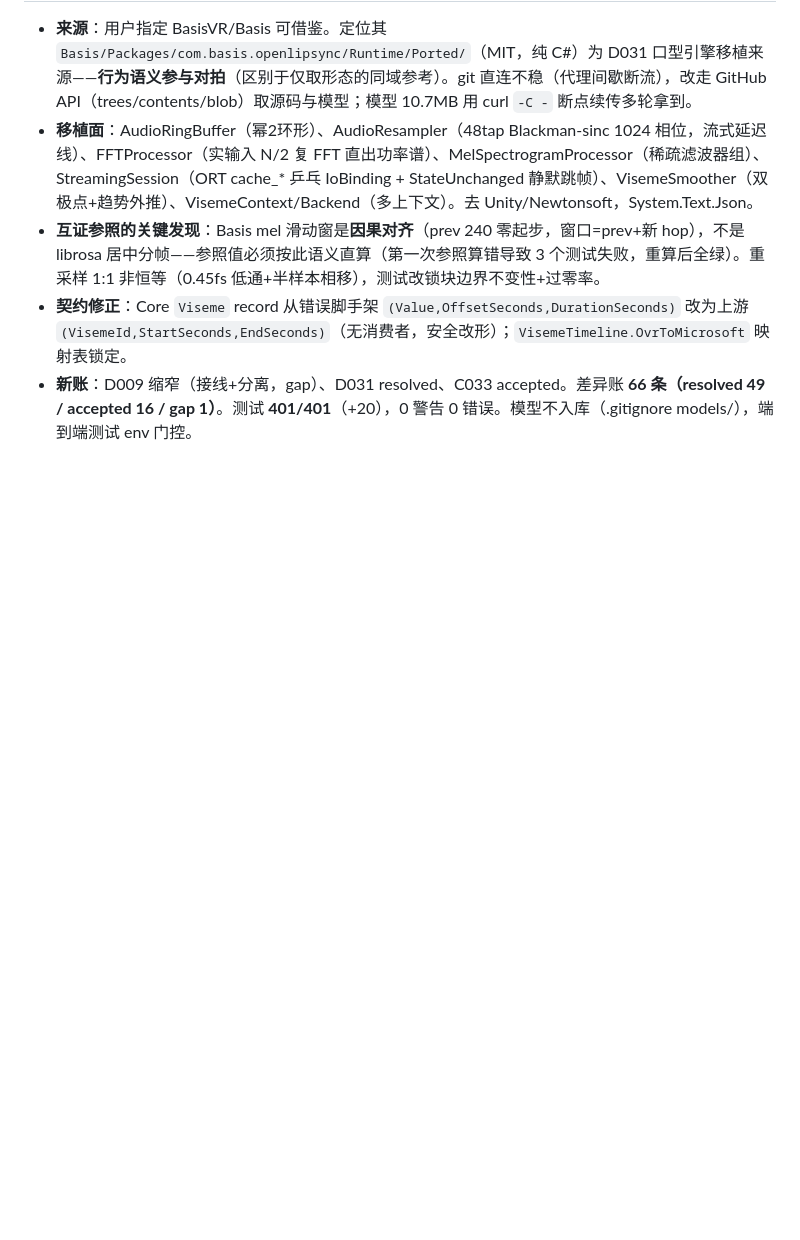
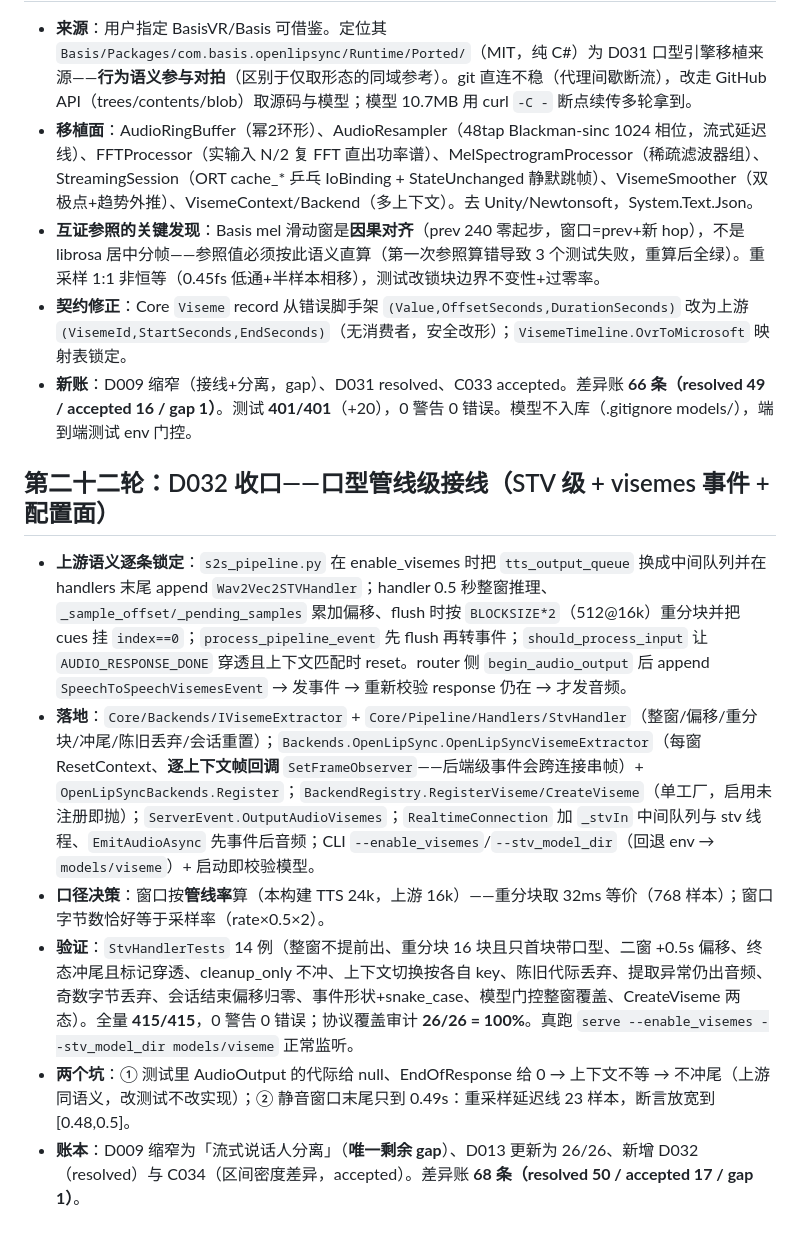
Before and after one commit to geffzhang/speech-to-speech-dotnet, a Markdown page: .workbuddy/memory/2026-10-27.md, the part around the change. Rendered like a GitHub page; blank space fills up the shorter version.

Commit message:
chore: 第二十二轮工作日志（D032 口型管线级收口）与工作记忆更新

```diff
--- a/.workbuddy/memory/2026-10-27.md
+++ b/.workbuddy/memory/2026-10-27.md
@@ -272,3 +272,12 @@
 - **互证参照的关键发现**：Basis mel 滑动窗是**因果对齐**（prev 240 零起步，窗口=prev+新 hop），不是 librosa 居中分帧——参照值必须按此语义直算（第一次参照算错导致 3 个测试失败，重算后全绿）。重采样 1:1 非恒等（0.45fs 低通+半样本相移），测试改锁块边界不变性+过零率。
 - **契约修正**：Core `Viseme` record 从错误脚手架 `(Value,OffsetSeconds,DurationSeconds)` 改为上游 `(VisemeId,StartSeconds,EndSeconds)`（无消费者，安全改形）；`VisemeTimeline.OvrToMicrosoft` 映射表锁定。
 - **新账**：D009 缩窄（接线+分离，gap）、D031 resolved、C033 accepted。差异账 **66 条（resolved 49 / accepted 16 / gap 1）**。测试 **401/401**（+20），0 警告 0 错误。模型不入库（.gitignore models/），端到端测试 env 门控。
+
+## 第二十二轮：D032 收口——口型管线级接线（STV 级 + visemes 事件 + 配置面）
+
+- **上游语义逐条锁定**：`s2s_pipeline.py` 在 enable_visemes 时把 `tts_output_queue` 换成中间队列并在 handlers 末尾 append `Wav2Vec2STVHandler`；handler 0.5 秒整窗推理、`_sample_offset/_pending_samples` 累加偏移、flush 时按 `BLOCKSIZE*2`（512@16k）重分块并把 cues 挂 `index==0`；`process_pipeline_event` 先 flush 再转事件；`should_process_input` 让 `AUDIO_RESPONSE_DONE` 穿透且上下文匹配时 reset。router 侧 `begin_audio_output` 后 append `SpeechToSpeechVisemesEvent` → 发事件 → 重新校验 response 仍在 → 才发音频。
+- **落地**：`Core/Backends/IVisemeExtractor` + `Core/Pipeline/Handlers/StvHandler`（整窗/偏移/重分块/冲尾/陈旧丢弃/会话重置）；`Backends.OpenLipSync.OpenLipSyncVisemeExtractor`（每窗 ResetContext、**逐上下文帧回调** `SetFrameObserver`——后端级事件会跨连接串帧）+ `OpenLipSyncBackends.Register`；`BackendRegistry.RegisterViseme/CreateViseme`（单工厂，启用未注册即抛）；`ServerEvent.OutputAudioVisemes`；`RealtimeConnection` 加 `_stvIn` 中间队列与 stv 线程、`EmitAudioAsync` 先事件后音频；CLI `--enable_visemes`/`--stv_model_dir`（回退 env → `models/viseme`）+ 启动即校验模型。
+- **口径决策**：窗口按**管线率**算（本构建 TTS 24k，上游 16k）——重分块取 32ms 等价（768 样本）；窗口字节数恰好等于采样率（rate×0.5×2）。
+- **验证**：`StvHandlerTests` 14 例（整窗不提前出、重分块 16 块且只首块带口型、二窗 +0.5s 偏移、终态冲尾且标记穿透、cleanup_only 不冲、上下文切换按各自 key、陈旧代际丢弃、提取异常仍出音频、奇数字节丢弃、会话结束偏移归零、事件形状+snake_case、模型门控整窗覆盖、CreateViseme 两态）。全量 **415/415**，0 警告 0 错误；协议覆盖审计 **26/26 = 100%**。真跑 `serve --enable_visemes --stv_model_dir models/viseme` 正常监听。
+- **两个坑**：① 测试里 AudioOutput 的代际给 null、EndOfResponse 给 0 → 上下文不等 → 不冲尾（上游同语义，改测试不改实现）；② 静音窗口末尾只到 0.49s：重采样延迟线 23 样本，断言放宽到 [0.48,0.5]。
+- **账本**：D009 缩窄为「流式说话人分离」（**唯一剩余 gap**）、D013 更新为 26/26、新增 D032（resolved）与 C034（区间密度差异，accepted）。差异账 **68 条（resolved 50 / accepted 17 / gap 1）**。
```
Also changed, not shown: .workbuddy/memory/MEMORY.md (+12 -2 lines).
